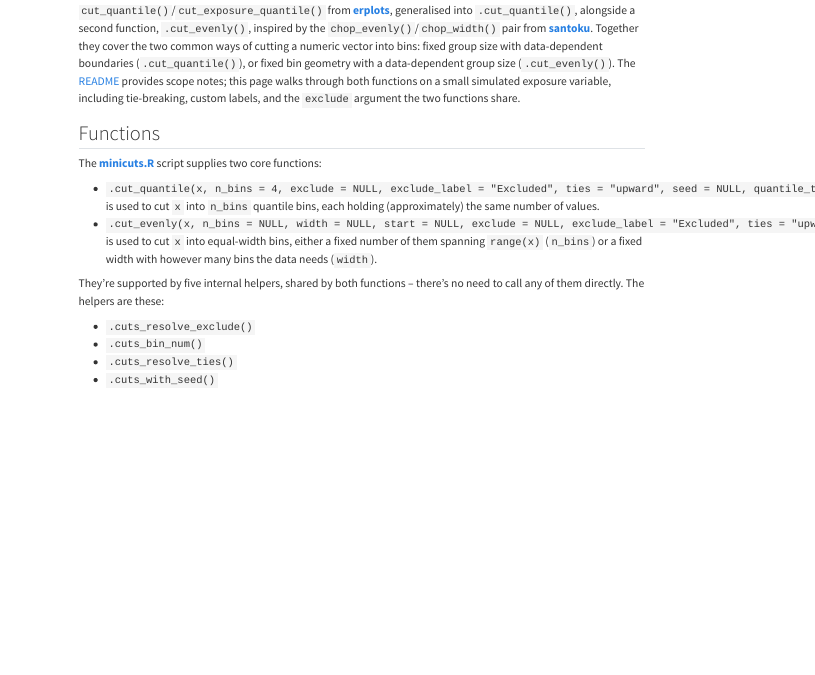
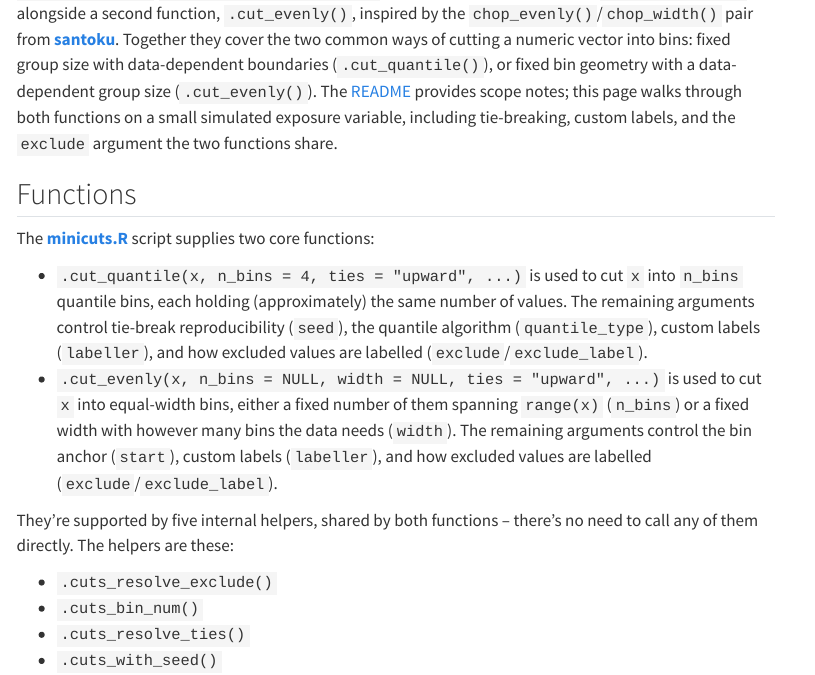
Before and after one commit to djnavarro/minis, a Quarto document (minicuts/vignette.qmd): the page in a window 1100 px wide, from 70 px down before the commit and from 130 px down after it. Rendered offline with R 4.5, knitr and Pandoc in place of Quarto, with nearby package versions; menus at the side of the page are left out; long lines of code are wrapped.

Commit message:
Shorten minicuts vignette's Functions signature bullets
The full default-argument-laden signatures for .cut_quantile()/
.cut_evenly() rendered as single, unbroken inline-code spans with no
internal wrap points, overflowing the rendered page's content column.
Trims each bullet's backtick span to the arguments most relevant to
that function's identity (x, the sizing argument(s), ties, plus a
literal ...), and moves the remaining arguments into short,
individually-wrappable inline-code mentions in the surrounding prose.

```diff
--- a/minicuts/vignette.qmd
+++ b/minicuts/vignette.qmd
@@ -26,13 +26,18 @@ labels, and the `exclude` argument the two functions share.
 The [**minicuts.R**](https://github.com/djnavarro/minis/blob/main/minicuts/minicuts.R)
 script supplies two core functions:
 
-- `.cut_quantile(x, n_bins = 4, exclude = NULL, exclude_label = "Excluded", ties = "upward", seed = NULL, quantile_type = 7, labeller = NULL)`
-  is used to cut `x` into `n_bins` quantile bins, each holding
-  (approximately) the same number of values.
-- `.cut_evenly(x, n_bins = NULL, width = NULL, start = NULL, exclude = NULL, exclude_label = "Excluded", ties = "upward", labeller = NULL)`
+- `.cut_quantile(x, n_bins = 4, ties = "upward", ...)` is used to cut
+  `x` into `n_bins` quantile bins, each holding (approximately) the
+  same number of values. The remaining arguments control tie-break
+  reproducibility (`seed`), the quantile algorithm (`quantile_type`),
+  custom labels (`labeller`), and how excluded values are labelled
+  (`exclude`/`exclude_label`).
+- `.cut_evenly(x, n_bins = NULL, width = NULL, ties = "upward", ...)`
   is used to cut `x` into equal-width bins, either a fixed number of
   them spanning `range(x)` (`n_bins`) or a fixed width with however
-  many bins the data needs (`width`).
+  many bins the data needs (`width`). The remaining arguments control
+  the bin anchor (`start`), custom labels (`labeller`), and how
+  excluded values are labelled (`exclude`/`exclude_label`).
 
 They're supported by five internal helpers, shared by both functions
 -- there's no need to call any of them directly. The helpers are
```
Also changed, not shown: 1 other file.
